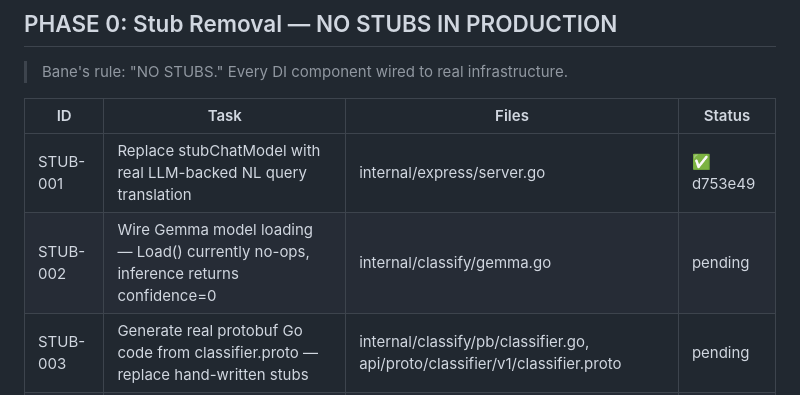
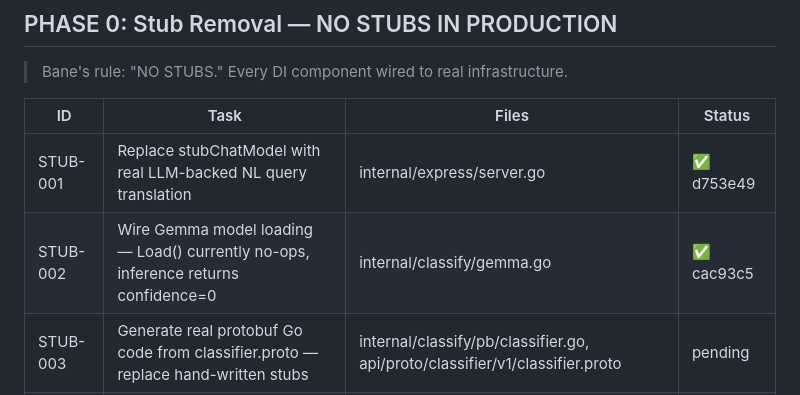
Before and after one commit to totalwindupflightsystems/rabbit-hole, a Markdown page: .coding-hermes/tasks.md, the part around the change. Rendered like a GitHub page.

Commit message:
chore: mark STUB-002 complete — GemmaModel wired to Ollama REST API (32ac2fb)
Co-authored-by: Alexis Okuwa <wojonstech@gmail.com>

```diff
--- a/.coding-hermes/tasks.md
+++ b/.coding-hermes/tasks.md
@@ -22,7 +22,7 @@
 | ID | Task | Files | Status |
 |---|---|---|---|
 | STUB-001 | Replace stubChatModel with real LLM-backed NL query translation | internal/express/server.go | ✅ d753e49 |
-| STUB-002 | Wire Gemma model loading — Load() currently no-ops, inference returns confidence=0 | internal/classify/gemma.go | pending |
+| STUB-002 | Wire Gemma model loading — Load() currently no-ops, inference returns confidence=0 | internal/classify/gemma.go | ✅ cac93c5 |
 | STUB-003 | Generate real protobuf Go code from classifier.proto — replace hand-written stubs | internal/classify/pb/classifier.go, api/proto/classifier/v1/classifier.proto | pending |
 | STUB-004 | Generate real eBPF Go bindings from collector.bpf.c via bpf2go — replace loadBpfObjects stub | internal/collector/ebpf.go | pending |
 | STUB-005 | Replace stub ModelInfo ("none"/"stub") with real model metadata | internal/classify/classifier.go | ✅ complete |
```
